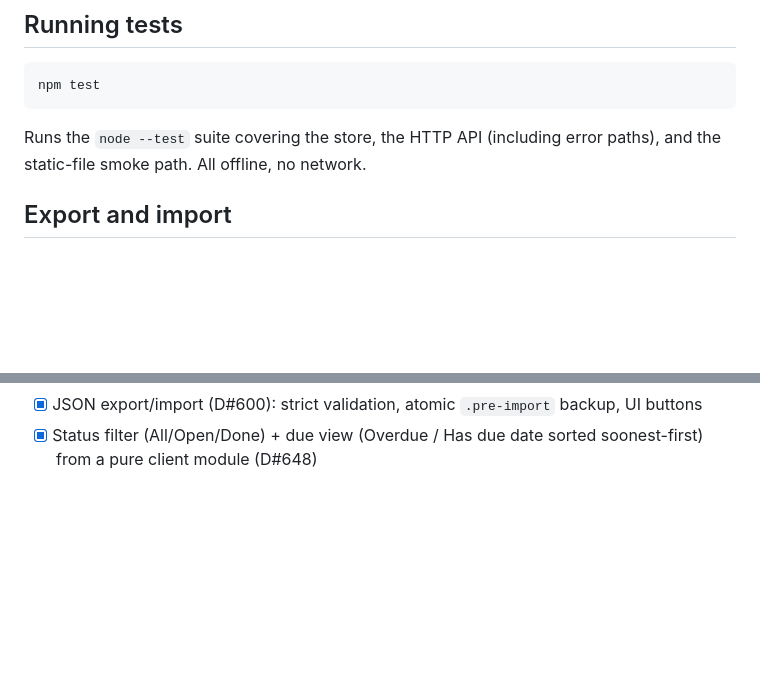
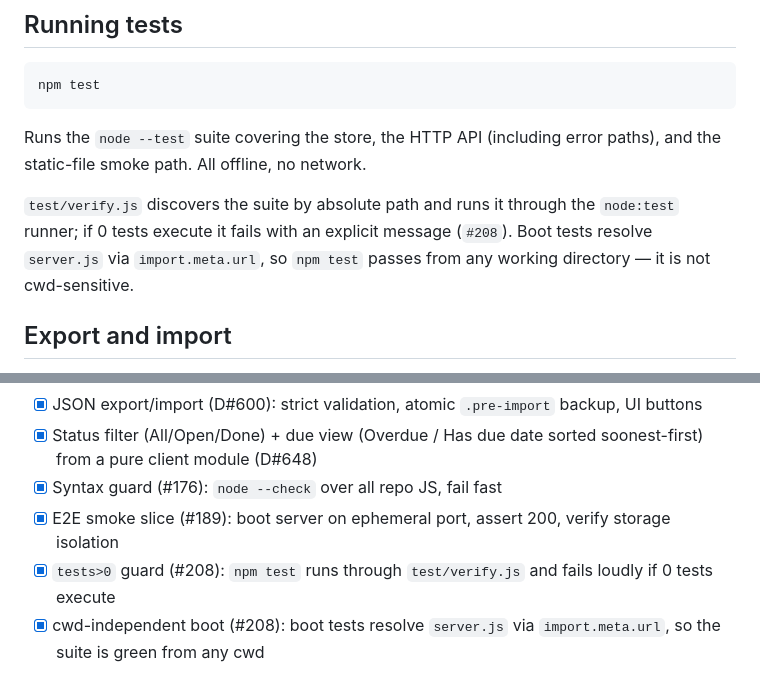
Before and after one commit to jamesdileva/loot, a Markdown page: docs/README.md, 2 parts joined by grey strips. GitHub-like rendering; blank space fills up the shorter version.

Commit message:
docs: align CHANGELOG + roadmap with v1.5-v1.8 infra (syntax guard, smoke, tests>0, cwd-independent boot) #7 #6

```diff
--- a/docs/README.md
+++ b/docs/README.md
@@ -108,6 +108,11 @@ npm test
 Runs the `node --test` suite covering the store, the HTTP API (including
 error paths), and the static-file smoke path. All offline, no network.
 
+`test/verify.js` discovers the suite by absolute path and runs it through the
+`node:test` runner; if 0 tests execute it fails with an explicit message (`#208`).
+Boot tests resolve `server.js` via `import.meta.url`, so `npm test` passes from
+any working directory — it is not cwd-sensitive.
+
 ## Export and import
 
 `GET /api/export` returns the whole store as `{"tasks": [...]}` in **persisted
@@ -163,3 +168,10 @@ Scoped v1 todos and known deferred items:
 - [x] JSON export/import (D#600): strict validation, atomic `.pre-import` backup, UI buttons
 - [x] Status filter (All/Open/Done) + due view (Overdue / Has due date sorted
   soonest-first) from a pure client module (D#648)
+- [x] Syntax guard (#176): `node --check` over all repo JS, fail fast
+- [x] E2E smoke slice (#189): boot server on ephemeral port, assert 200, verify
+  storage isolation
+- [x] `tests>0` guard (#208): `npm test` runs through `test/verify.js` and fails
+  loudly if 0 tests execute
+- [x] cwd-independent boot (#208): boot tests resolve `server.js` via
+  `import.meta.url`, so the suite is green from any cwd
```
Also changed, not shown: CHANGELOG.md (+10 -0 lines).
